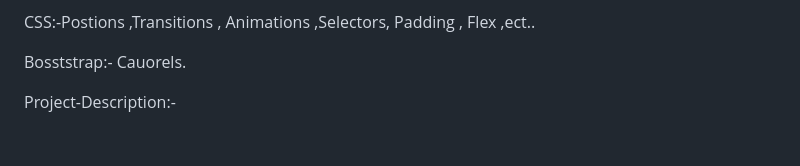
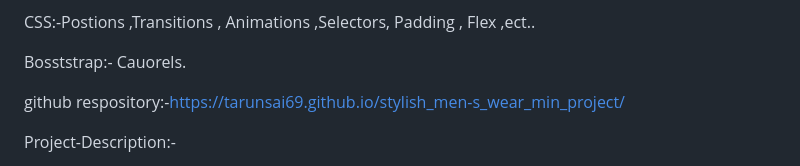
Before and after one commit to Madhari-tarunsai/stylish_men-s_wear_min_project, a Markdown page: README.md, the part around the change. GitHub-like rendering; blank space fills up the shorter version.

```diff
--- a/README.md
+++ b/README.md
@@ -25,6 +25,8 @@ CSS:-Postions ,Transitions , Animations ,Selectors, Padding , Flex ,ect..
 
 
 Bosststrap:- Cauorels.
+
+github respository:-https://tarunsai69.github.io/stylish_men-s_wear_min_project/
 
 Project-Description:-
 
```
